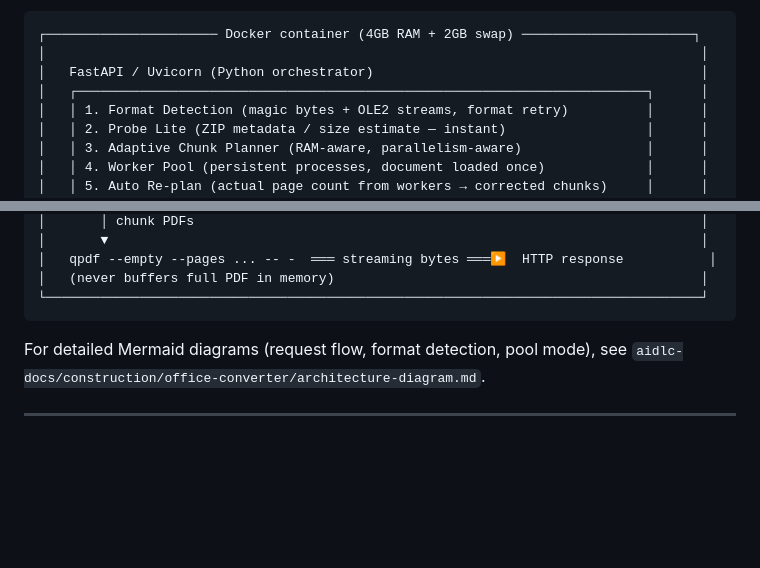
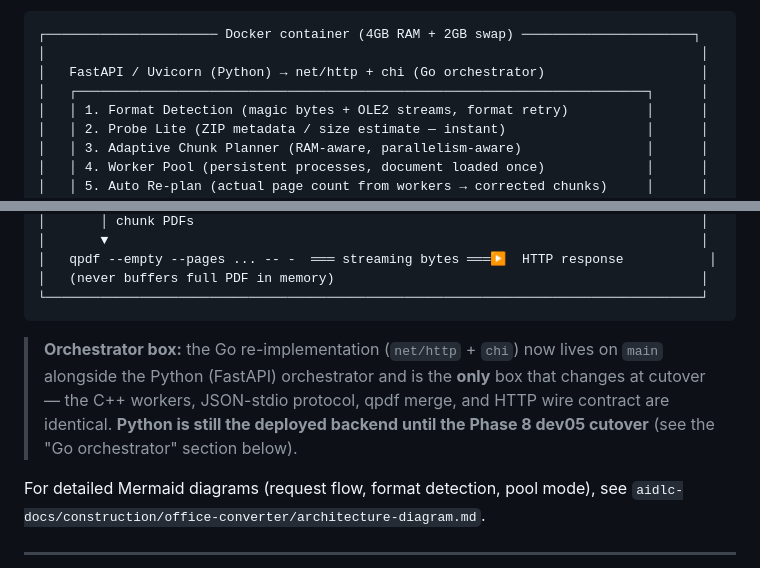
Before and after one commit to adityawagh1710/document-uploader-aspose-total-demo, a Markdown page: README.md, 2 parts joined by grey strips. Rendered like a GitHub page; blank space fills up the shorter version.

Commit message:
docs(readme): show Python → Go orchestrator in the arch diagram
Update the orchestrator label in the ASCII diagram to
"FastAPI / Uvicorn (Python) → net/http + chi (Go orchestrator)" and add a
note clarifying the orchestrator box is the only box that changes at cutover
(workers, protocol, qpdf merge, wire contract identical), and that Python is
still the deployed backend until the Phase 8 dev05 cutover. Keeps the diagram
consistent with the pre-cutover prose; box alignment preserved.

Co-Authored-By: Claude Opus 4.8 (1M context) <noreply@anthropic.com>

````diff
--- a/README.md
+++ b/README.md
@@ -29,7 +29,7 @@ products' CodePorting frameworks stay process-isolated.
 ```
 ┌────────────────────── Docker container (4GB RAM + 2GB swap) ──────────────────────┐
 │                                                                                    │
-│   FastAPI / Uvicorn (Python orchestrator)                                          │
+│   FastAPI / Uvicorn (Python) → net/http + chi (Go orchestrator)                    │
 │   ┌─────────────────────────────────────────────────────────────────────────┐      │
 │   │ 1. Format Detection (magic bytes + OLE2 streams, format retry)          │      │
 │   │ 2. Probe Lite (ZIP metadata / size estimate — instant)                  │      │
@@ -56,6 +56,12 @@ products' CodePorting frameworks stay process-isolated.
 │   (never buffers full PDF in memory)                                               │
 └────────────────────────────────────────────────────────────────────────────────────┘
 ```
+
+> **Orchestrator box:** the Go re-implementation (`net/http` + `chi`) now lives on
+> `main` alongside the Python (FastAPI) orchestrator and is the **only** box that
+> changes at cutover — the C++ workers, JSON-stdio protocol, qpdf merge, and HTTP
+> wire contract are identical. **Python is still the deployed backend until the
+> Phase 8 dev05 cutover** (see the "Go orchestrator" section below).
 
 For detailed Mermaid diagrams (request flow, format detection, pool mode),
 see `aidlc-docs/construction/office-converter/architecture-diagram.md`.
````
